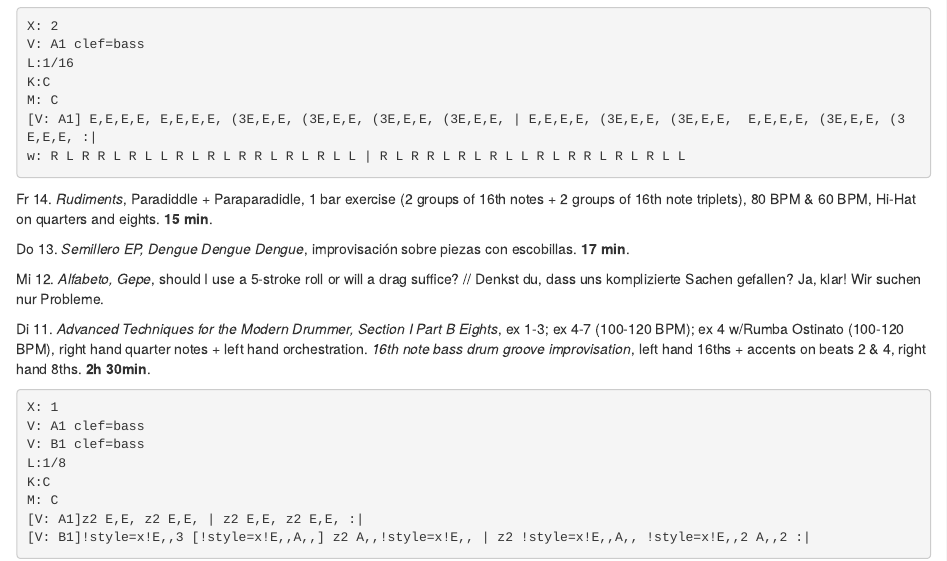
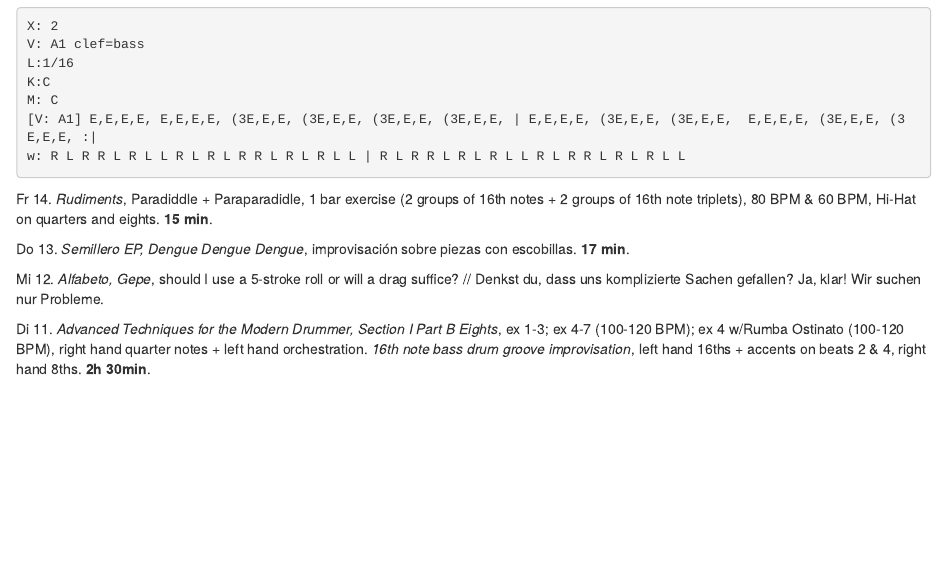
Before and after one commit to isaacMedina1/personalDrumlogs, an R Markdown document (01-Diary.rmd): the page in a window 1100 px wide, from 2830 px down. Rendered offline with R 4.5, knitr and Pandoc, with nearby package versions; drawn as R Markdown's standard HTML page in place of the format the file asks for.

````diff
--- a/01-Diary.rmd
+++ b/01-Diary.rmd
@@ -164,15 +164,7 @@
 
 Di 11. _Advanced Techniques for the Modern Drummer, Section I Part B Eights_, ex 1-3; ex 4-7 (100-120 BPM); ex 4 w/Rumba Ostinato (100-120 BPM), right hand quarter notes + left hand orchestration. _16th note bass drum groove improvisation_, left hand 16ths + accents on beats 2 & 4, right hand 8ths. **2h 30min**.
 
-```music-abc
-X: 1
-V: A1 clef=bass
-V: B1 clef=bass
-L:1/8
-K:C
-M: C
-[V: A1]z2 E,E, z2 E,E, | z2 E,E, z2 E,E, :|
-[V: B1]!style=x!E,,3 [!style=x!E,,A,,] z2 A,,!style=x!E,, | z2 !style=x!E,,A,, !style=x!E,,2 A,,2 :|
-```
+::: {#paper}
+:::
 
 ---
````
Also changed, not shown: header.html, 12 other files.
